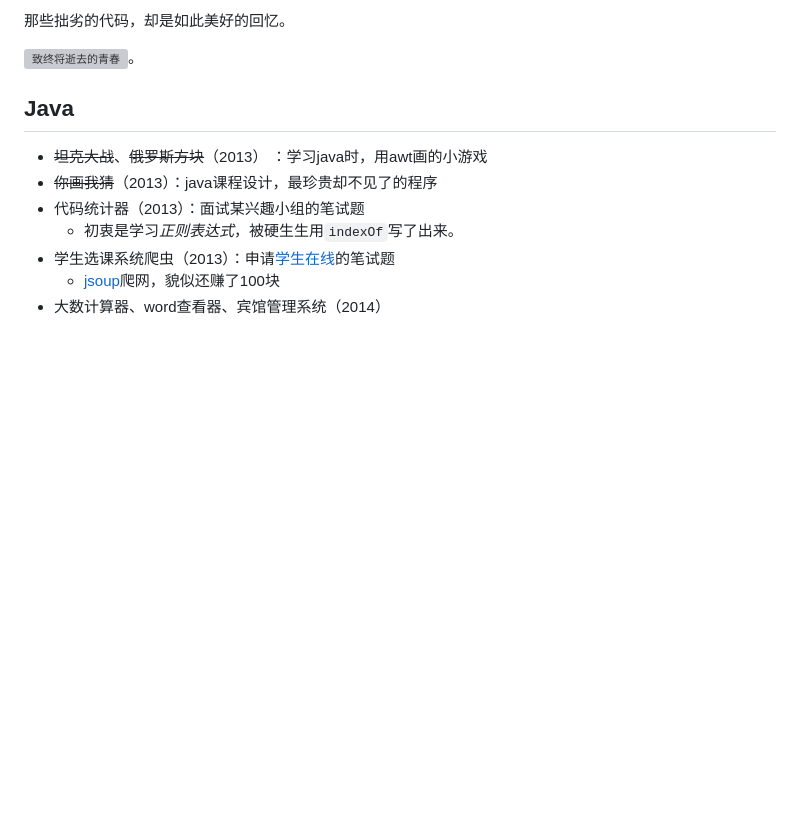
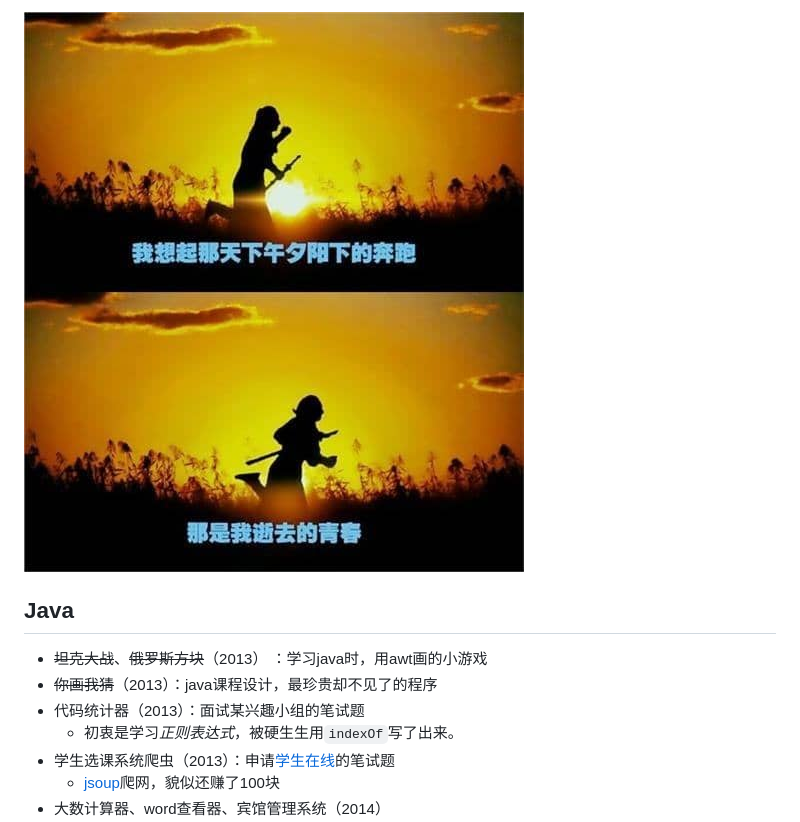
Before and after one commit to edeity/code_during_school_days, a Markdown page: README.md, the part around the change. GitHub-like rendering; pictures changed too: img/time.jpeg (added); blank space fills up the shorter version; grey boxes are pictures that could not be loaded.

Commit message:
img

```diff
--- a/README.md
+++ b/README.md
@@ -1,6 +1,4 @@
-那些拙劣的代码，却是如此美好的回忆。
-
-![致终将逝去的青春](https://edeity.oss-cn-shenzhen.aliyuncs.com/2019/time.jpeg)。
+![致终将逝去的青春](./img/time.jpeg)
 
 ## Java
 
```
